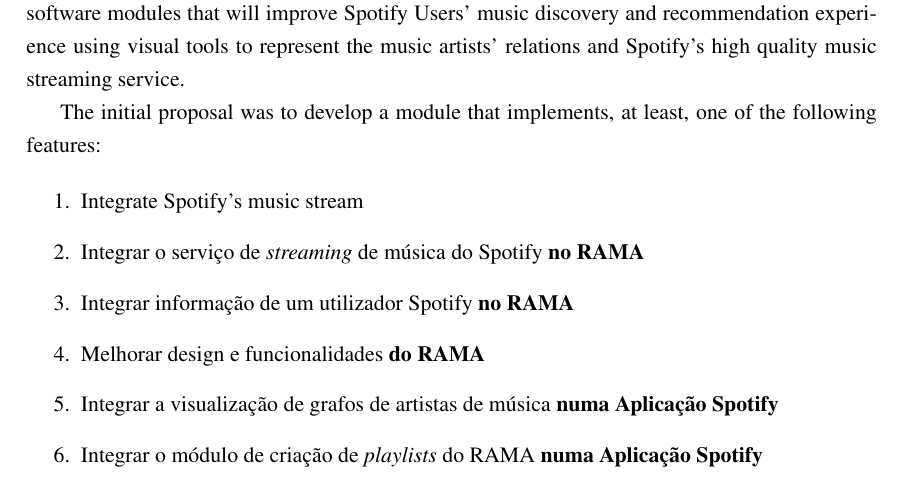
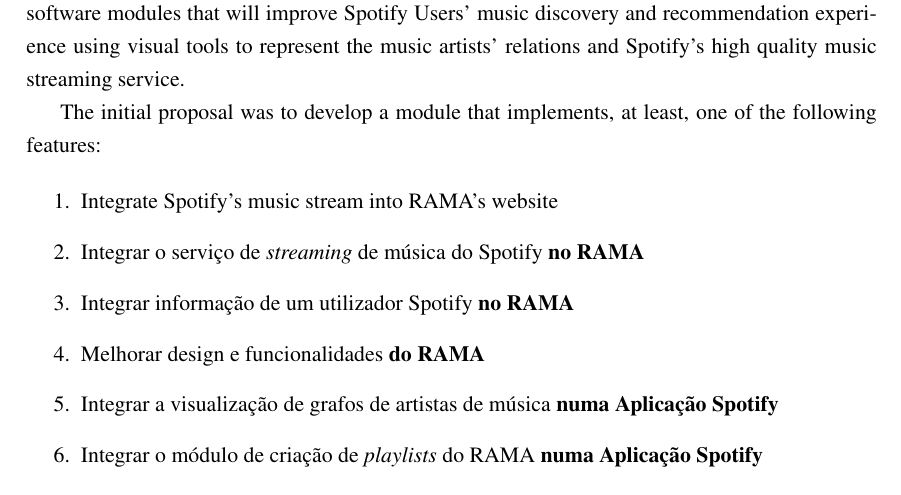
Before and after one commit to zebateira/rama-spotify, a LaTeX thesis (deliverables/report/mieic.tex, which reads deliverables/report/chapters/chapter3.tex): part of page 9 of 25, cut so that both start at the same text. Compiled offline with pdfLaTeX.

Commit message:
chap3 update

```diff
--- a/deliverables/report/chapters/chapter3.tex
+++ b/deliverables/report/chapters/chapter3.tex
@@ -10,7 +10,7 @@
 The initial proposal was to develop a module that implements, at least, one of the following features:
 
 \begin{enumerate}
-  \item \label{item:obj1} Integrate Spotify's music stream
+  \item \label{item:obj1} Integrate Spotify's music stream into RAMA's website
   \item \label{item:obj1} Integrar o serviço de \emph{streaming} de música do Spotify \textbf{no RAMA}
   \item \label{item:obj2} Integrar informação de um utilizador Spotify \textbf{no RAMA}
   \item \label{item:obj3} Melhorar design e funcionalidades \textbf{do RAMA}
```
Also changed, not shown: deliverables/report/mieic.pdf.
